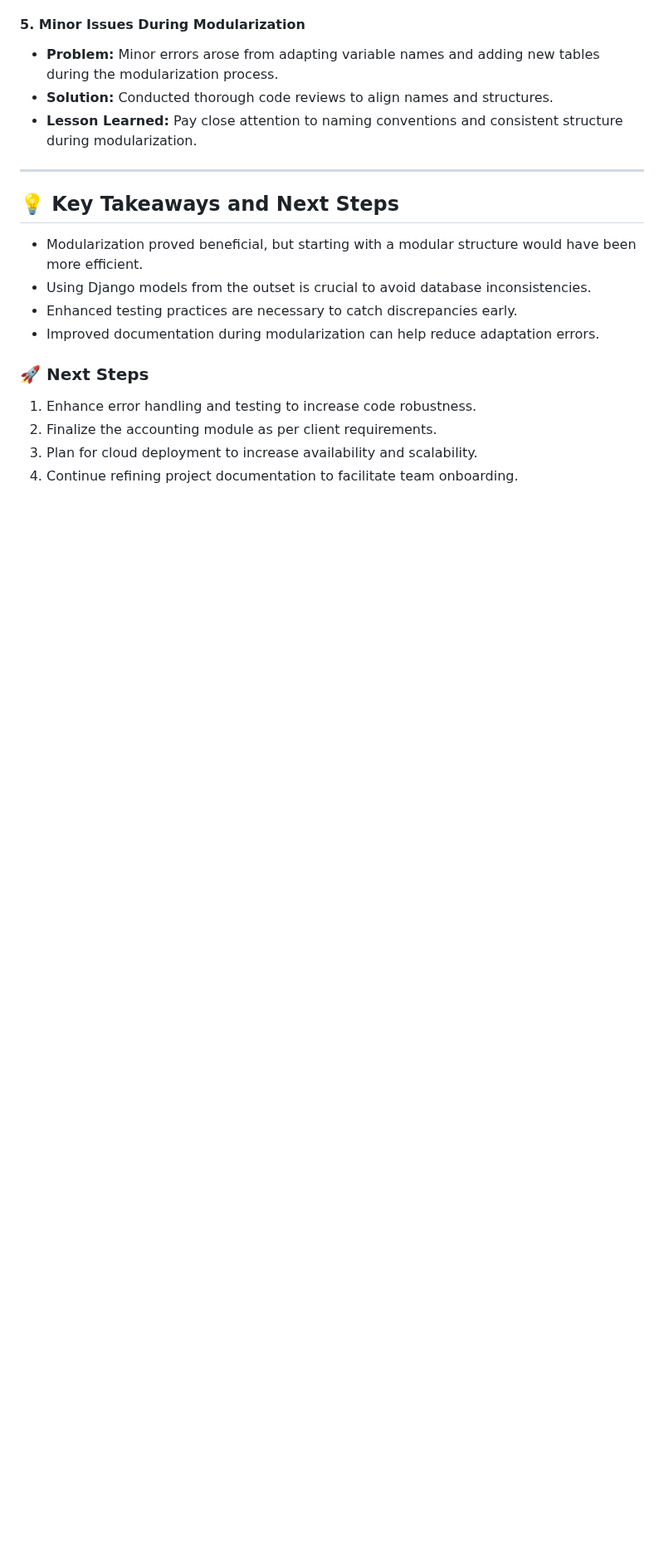
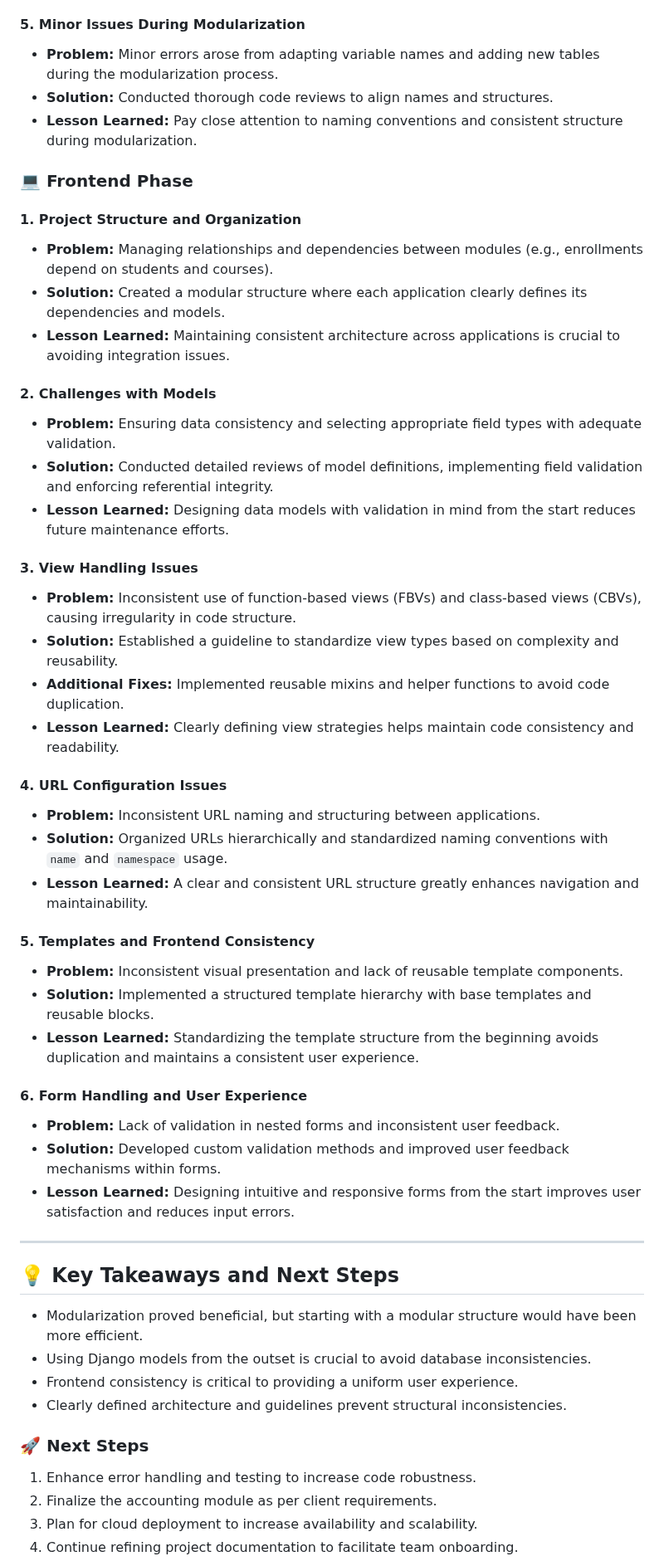
Before and after one commit to Yael-Parra/Repo---Midi, a Markdown page: project_retrospective.md, the part around one of its changes. Shown at 83% size. Drawn GitHub-style; blank space fills up the shorter version.

Commit message:
Update project_retrospective.md
Frontend challenges added.

```diff
--- a/project_retrospective.md
+++ b/project_retrospective.md
@@ -46,13 +51,46 @@ This retrospective aims to reflect on the progress of the project, analyze the c
 - **Solution:** Conducted thorough code reviews to align names and structures.
 - **Lesson Learned:** Pay close attention to naming conventions and consistent structure during modularization.
 
+### 💻 Frontend Phase
+
+#### 1. Project Structure and Organization
+- **Problem:** Managing relationships and dependencies between modules (e.g., enrollments depend on students and courses).
+- **Solution:** Created a modular structure where each application clearly defines its dependencies and models.
+- **Lesson Learned:** Maintaining consistent architecture across applications is crucial to avoiding integration issues.
+
+#### 2. Challenges with Models
+- **Problem:** Ensuring data consistency and selecting appropriate field types with adequate validation.
+- **Solution:** Conducted detailed reviews of model definitions, implementing field validation and enforcing referential integrity.
+- **Lesson Learned:** Designing data models with validation in mind from the start reduces future maintenance efforts.
+
+#### 3. View Handling Issues
+- **Problem:** Inconsistent use of function-based views (FBVs) and class-based views (CBVs), causing irregularity in code structure.
+- **Solution:** Established a guideline to standardize view types based on complexity and reusability.
+- **Additional Fixes:** Implemented reusable mixins and helper functions to avoid code duplication.
+- **Lesson Learned:** Clearly defining view strategies helps maintain code consistency and readability.
+
+#### 4. URL Configuration Issues
+- **Problem:** Inconsistent URL naming and structuring between applications.
+- **Solution:** Organized URLs hierarchically and standardized naming conventions with `name` and `namespace` usage.
+- **Lesson Learned:** A clear and consistent URL structure greatly enhances navigation and maintainability.
+
+#### 5. Templates and Frontend Consistency
+- **Problem:** Inconsistent visual presentation and lack of reusable template components.
+- **Solution:** Implemented a structured template hierarchy with base templates and reusable blocks.
+- **Lesson Learned:** Standardizing the template structure from the beginning avoids duplication and maintains a consistent user experience.
+
+#### 6. Form Handling and User Experience
+- **Problem:** Lack of validation in nested forms and inconsistent user feedback.
+- **Solution:** Developed custom validation methods and improved user feedback mechanisms within forms.
+- **Lesson Learned:** Designing intuitive and responsive forms from the start improves user satisfaction and reduces input errors.
+
 ---
 
 ## 💡 Key Takeaways and Next Steps
 - Modularization proved beneficial, but starting with a modular structure would have been more efficient.
 - Using Django models from the outset is crucial to avoid database inconsistencies.
-- Enhanced testing practices are necessary to catch discrepancies early.
-- Improved documentation during modularization can help reduce adaptation errors.
+- Frontend consistency is critical to providing a uniform user experience.
+- Clearly defined architecture and guidelines prevent structural inconsistencies.
 
 ### 🚀 Next Steps
 1. Enhance error handling and testing to increase code robustness.
```
Also changed, not shown: other parts of project_retrospective.md (+10 -4 lines).
